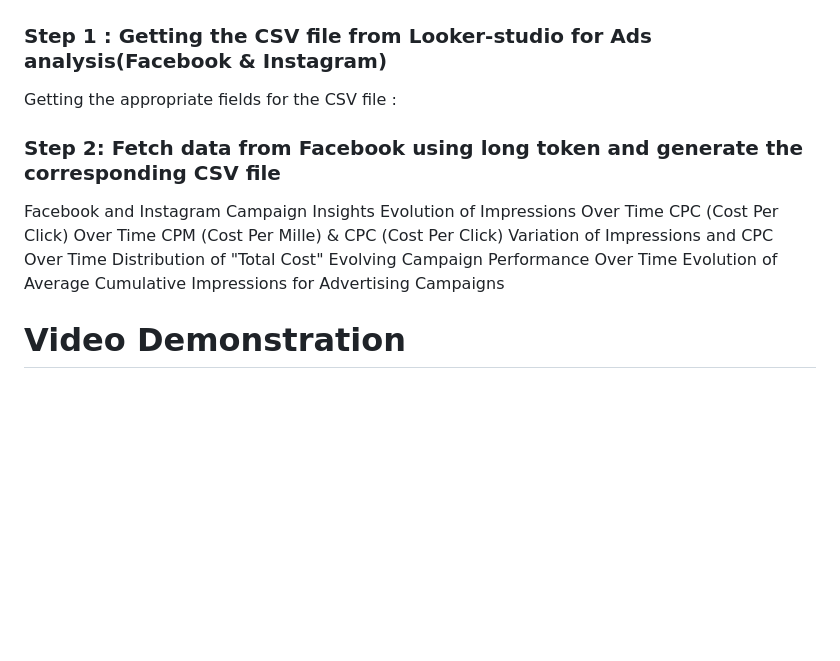
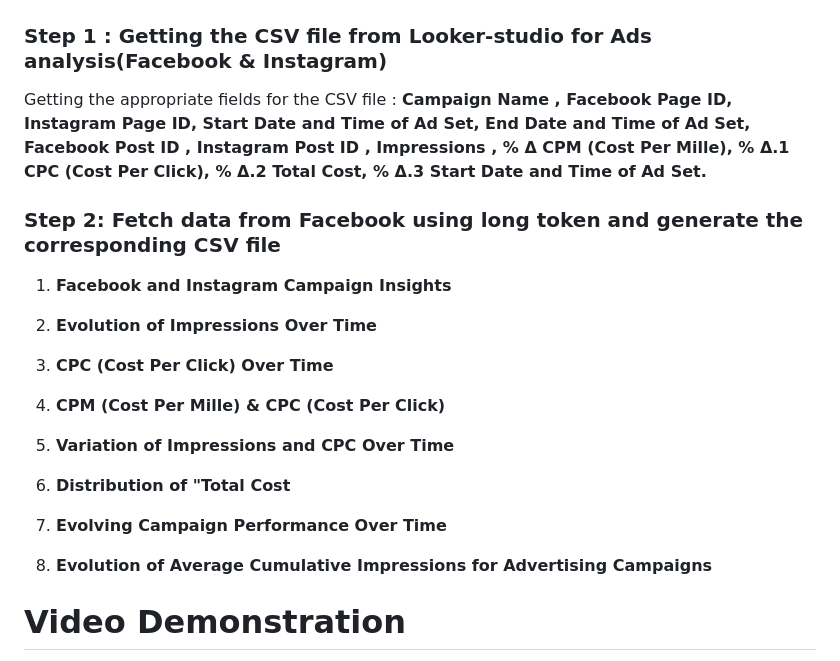
Before and after one commit to ahmedDaoudi-u/Instaface-App, a Markdown page: README.md, the part around the change. GitHub-like rendering; blank space fills up the shorter version.

```diff
--- a/README.md
+++ b/README.md
@@ -45,17 +45,25 @@ Indentifaying the Words that attracted the most attention based on the content o
 The top five posts of the Facebook page were determined based on specific criteria such as the number of likes, shares, or comments ;meaning the most successful posts in terms of engagement.
 ## Process 2:
 ### Step 1 : Getting the CSV file from Looker-studio for Ads analysis(Facebook & Instagram)
-Getting the appropriate fields for the CSV file :
+Getting the appropriate fields for the CSV file : **Campaign Name , Facebook Page ID, Instagram Page ID, Start Date and Time of Ad Set, End Date and Time of Ad Set, Facebook Post ID , Instagram Post ID , Impressions , % Δ CPM (Cost Per Mille), % Δ.1 CPC (Cost Per Click), % Δ.2 Total Cost, % Δ.3 Start Date and Time of Ad Set.**
+
 ### Step 2: Fetch data from Facebook using long token and generate the corresponding CSV file
 
-Facebook and Instagram Campaign Insights
-Evolution of Impressions Over Time
-CPC (Cost Per Click) Over Time
-CPM (Cost Per Mille) & CPC (Cost Per Click)
-Variation of Impressions and CPC Over Time
-Distribution of "Total Cost"
-Evolving Campaign Performance Over Time
-Evolution of Average Cumulative Impressions for Advertising Campaigns
+1. **Facebook and Instagram Campaign Insights**
+
+2. **Evolution of Impressions Over Time**
+
+3. **CPC (Cost Per Click) Over Time**
+
+4. **CPM (Cost Per Mille) & CPC (Cost Per Click)**
+
+5. **Variation of Impressions and CPC Over Time**
+
+6. **Distribution of "Total Cost**
+
+7. **Evolving Campaign Performance Over Time**
+
+8. **Evolution of Average Cumulative Impressions for Advertising Campaigns**
 
 # Video Demonstration
 
```
